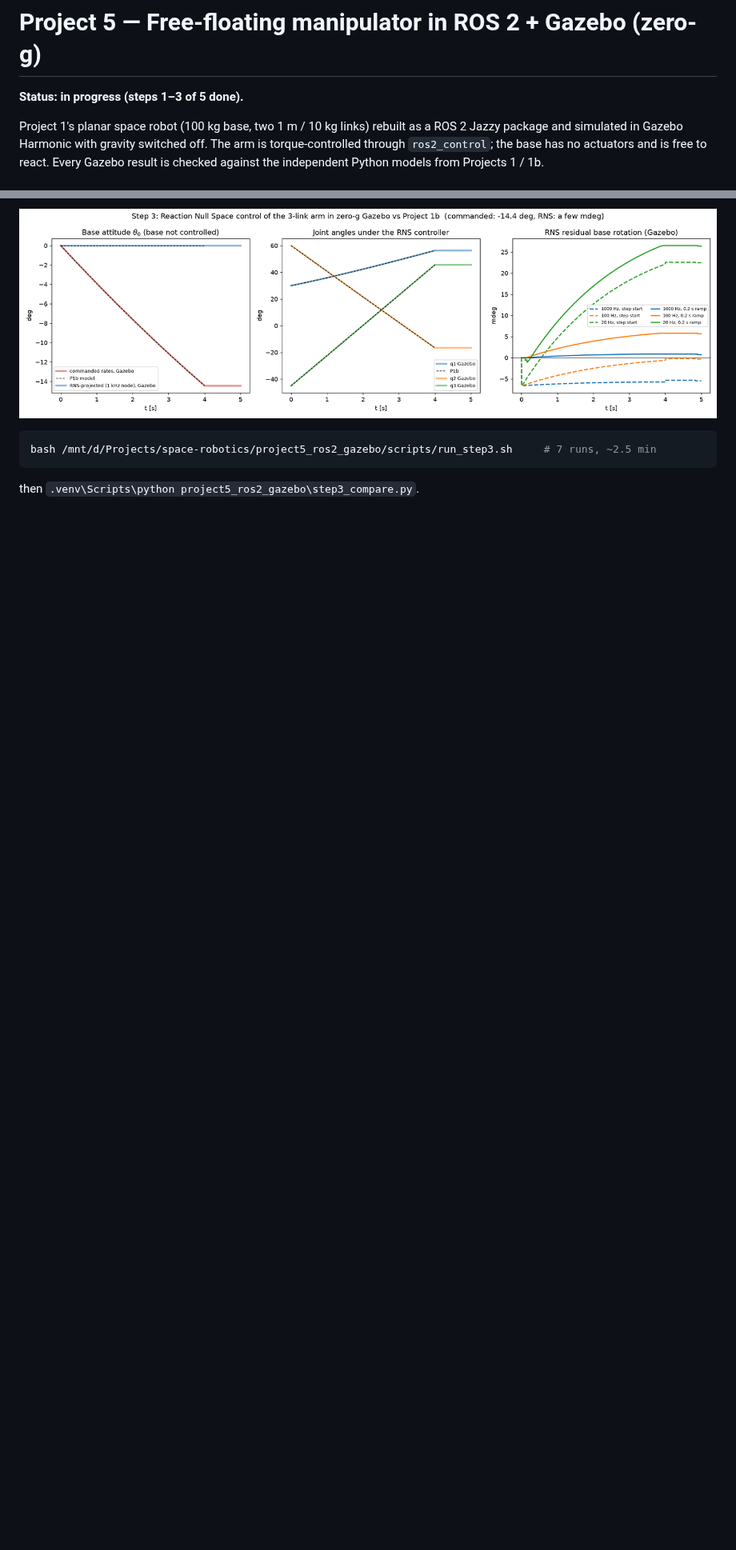
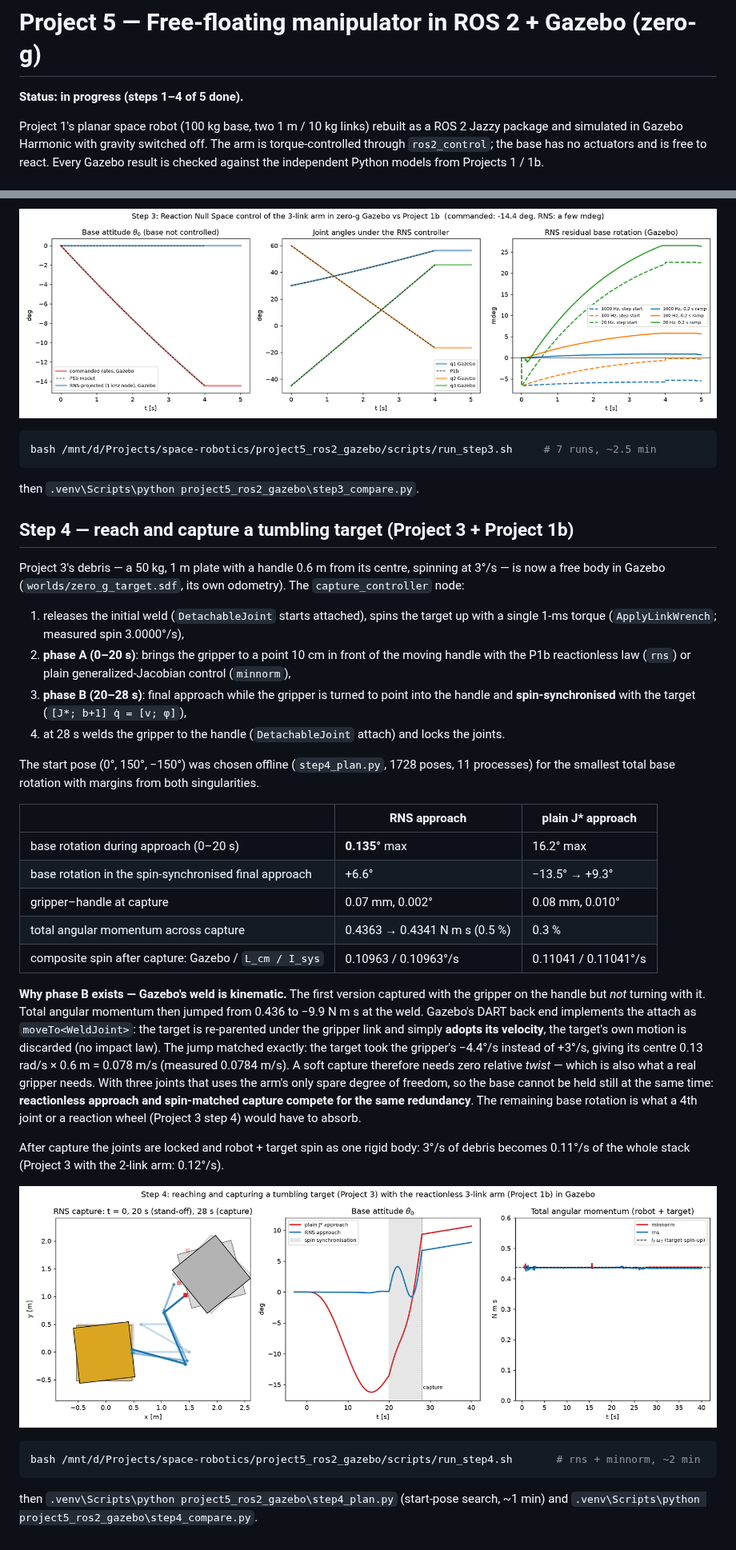
Before and after one commit to anna-vaz/space-robotics, a Markdown page: project5_ros2_gazebo/README.md, 2 parts joined by grey strips. Shown at 80% size. GitHub-like rendering; pictures changed too: project5_ros2_gazebo/figures/step4_capture.png (added); blank space fills up the shorter version.

Commit message:
Project 5 step 4: reach and capture a tumbling target (P3) with the reactionless 3-link arm (P1b) in Gazebo; spin-synchronised soft capture, momentum checks

````diff
--- a/project5_ros2_gazebo/README.md
+++ b/project5_ros2_gazebo/README.md
@@ -1,6 +1,6 @@
 # Project 5 — Free-floating manipulator in ROS 2 + Gazebo (zero-g)
 
-**Status: in progress (steps 1–3 of 5 done).**
+**Status: in progress (steps 1–4 of 5 done).**
 
 Project 1's planar space robot (100 kg base, two 1 m / 10 kg links) rebuilt as a
 ROS 2 Jazzy package and simulated in Gazebo Harmonic with gravity switched off.
@@ -109,3 +109,49 @@ Where the last millidegrees come from (`step3_compare.py` splits every run):
 bash /mnt/d/Projects/space-robotics/project5_ros2_gazebo/scripts/run_step3.sh     # 7 runs, ~2.5 min
 ```
 then `.venv\Scripts\python project5_ros2_gazebo\step3_compare.py`.
+
+## Step 4 — reach and capture a tumbling target (Project 3 + Project 1b)
+Project 3's debris — a 50 kg, 1 m plate with a handle 0.6 m from its centre, spinning at
+3°/s — is now a free body in Gazebo (`worlds/zero_g_target.sdf`, its own odometry). The
+`capture_controller` node:
+1. releases the initial weld (`DetachableJoint` starts attached), spins the target up with a
+   single 1-ms torque (`ApplyLinkWrench`; measured spin 3.0000°/s),
+2. **phase A (0–20 s)**: brings the gripper to a point 10 cm in front of the moving handle
+   with the P1b reactionless law (`rns`) or plain generalized-Jacobian control (`minnorm`),
+3. **phase B (20–28 s)**: final approach while the gripper is turned to point into the handle
+   and **spin-synchronised** with the target (`[J*; b+1] q̇ = [v; φ̇]`),
+4. at 28 s welds the gripper to the handle (`DetachableJoint` attach) and locks the joints.
+
+The start pose (0°, 150°, −150°) was chosen offline (`step4_plan.py`, 1728 poses, 11 processes)
+for the smallest total base rotation with margins from both singularities.
+
+| | RNS approach | plain J* approach |
+|---|---|---|
+| base rotation during approach (0–20 s) | **0.135°** max | 16.2° max |
+| base rotation in the spin-synchronised final approach | +6.6° | −13.5° → +9.3° |
+| gripper–handle at capture | 0.07 mm, 0.002° | 0.08 mm, 0.010° |
+| total angular momentum across capture | 0.4363 → 0.4341 N m s (0.5 %) | 0.3 % |
+| composite spin after capture: Gazebo / `L_cm / I_sys` | 0.10963 / 0.10963°/s | 0.11041 / 0.11041°/s |
+
+**Why phase B exists — Gazebo's weld is kinematic.** The first version captured with the
+gripper on the handle but *not* turning with it. Total angular momentum then jumped from
+0.436 to −9.9 N m s at the weld. Gazebo's DART back end implements the attach as
+`moveTo<WeldJoint>`: the target is re-parented under the gripper link and simply **adopts its
+velocity**, the target's own motion is discarded (no impact law). The jump matched exactly:
+the target took the gripper's −4.4°/s instead of +3°/s, giving its centre 0.13 rad/s × 0.6 m
+= 0.078 m/s (measured 0.0784 m/s). A soft capture therefore needs zero relative *twist* —
+which is also what a real gripper needs. With three joints that uses the arm's only spare
+degree of freedom, so the base cannot be held still at the same time: **reactionless
+approach and spin-matched capture compete for the same redundancy**. The remaining base
+rotation is what a 4th joint or a reaction wheel (Project 3 step 4) would have to absorb.
+
+After capture the joints are locked and robot + target spin as one rigid body: 3°/s of
+debris becomes 0.11°/s of the whole stack (Project 3 with the 2-link arm: 0.12°/s).
+
+![step 4](figures/step4_capture.png)
+
+```bash
+bash /mnt/d/Projects/space-robotics/project5_ros2_gazebo/scripts/run_step4.sh       # rns + minnorm, ~2 min
+```
+then `.venv\Scripts\python project5_ros2_gazebo\step4_plan.py` (start-pose search, ~1 min) and
+`.venv\Scripts\python project5_ros2_gazebo\step4_compare.py`.
````
Also changed, not shown: 11 other files.
